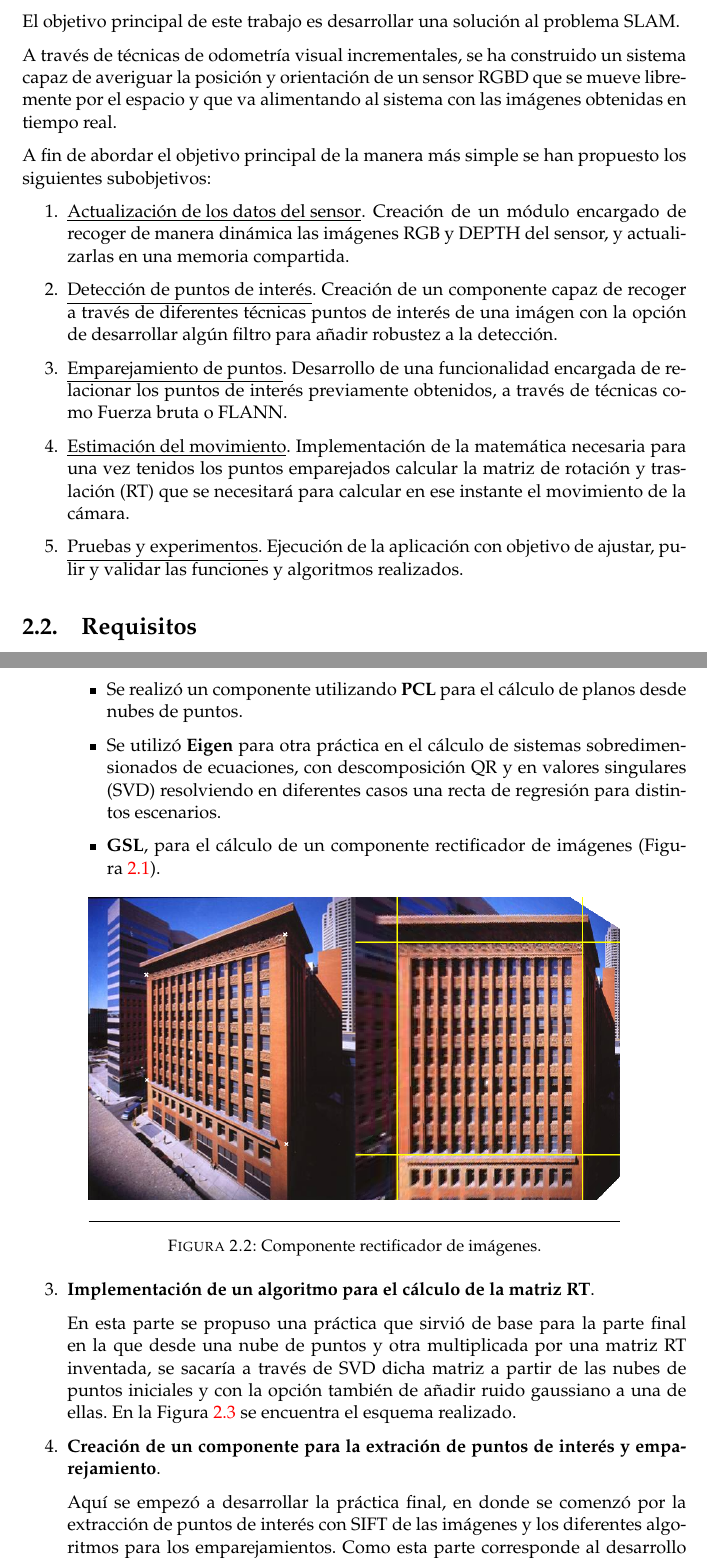
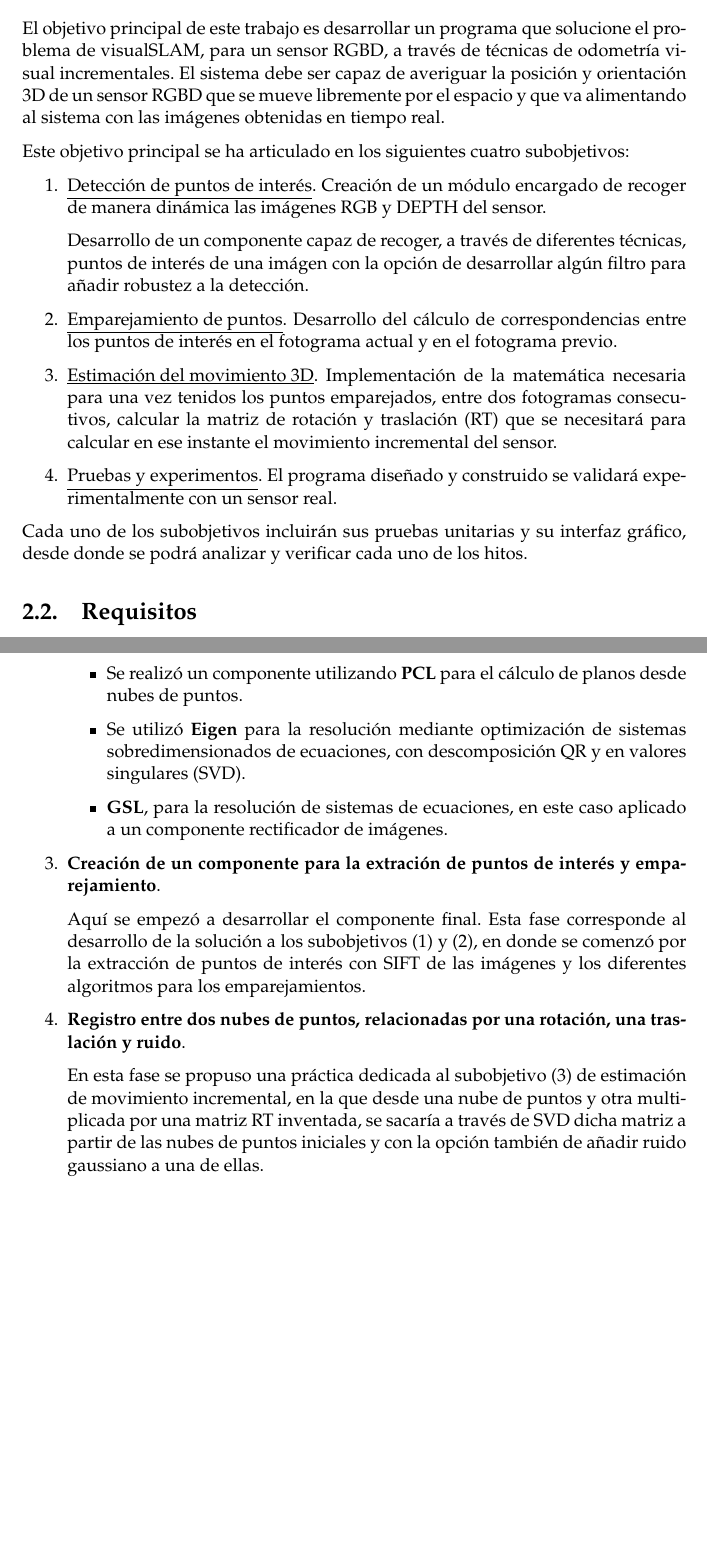
Before and after one commit to RoboticsLabURJC/2014-pfc-Javier-Benito, a LaTeX thesis (memoria/main.tex, which reads memoria/Chapters/Objetivos.tex): two parts of pages 16 and 19 of 58 before the commit and two parts of pages 16 and 19 of 57 after it, joined at a grey line, cut so that both start at the same text, the shorter picture padded with empty space. Compiled offline with pdfLaTeX.

Commit message:
Corrected chapter 2

```diff
--- a/memoria/Chapters/Objetivos.tex
+++ b/memoria/Chapters/Objetivos.tex
@@ -9,29 +9,29 @@ Una vez presentado el contexto, en este capítulo se abordarán los objetivos qu
 %------------------------------------------------
 \section{Descripción del problema}
 
-El objetivo principal de este trabajo es desarrollar una solución al problema SLAM.
+El objetivo principal de este trabajo es desarrollar un programa que solucione el problema de visualSLAM, para un sensor RGBD, a través de técnicas de odometría visual incrementales. El sistema debe ser capaz de averiguar la posición y orientación 3D de un sensor RGBD que se mueve libremente por el espacio y que va alimentando al sistema con las imágenes obtenidas en tiempo real.
 
-A través de técnicas de odometría visual incrementales, se ha construido un sistema capaz de averiguar la posición y orientación de un sensor RGBD que se mueve libremente por el espacio y que va alimentando al sistema con las imágenes obtenidas en tiempo real.
-
-A fin de abordar el objetivo principal de la manera más simple se han propuesto los siguientes subobjetivos:
+Este objetivo principal se ha articulado en los siguientes cuatro subobjetivos:
 
 \begin{enumerate}
-\item \underline{Actualización de los datos del sensor}.
-Creación de un módulo encargado de recoger de manera dinámica las imágenes RGB y DEPTH del sensor, y actualizarlas en una memoria compartida.
 
 \item \underline{Detección de puntos de interés}.
-Creación de un componente capaz de recoger a través de diferentes técnicas puntos de interés de una imágen con la opción de desarrollar algún filtro para añadir robustez a la detección.
+Creación de un módulo encargado de recoger de manera dinámica las imágenes RGB y DEPTH del sensor.
+
+Desarrollo de un componente capaz de recoger, a través de diferentes técnicas, puntos de interés de una imágen con la opción de desarrollar algún filtro para añadir robustez a la detección.
 
 \item \underline{Emparejamiento de puntos}.
-Desarrollo de una funcionalidad encargada de relacionar los puntos de interés previamente obtenidos, a través de técnicas como Fuerza bruta o FLANN.
+Desarrollo del cálculo de correspondencias entre los puntos de interés en el fotograma actual y en el fotograma previo.
 
-\item \underline{Estimación del movimiento}.
-Implementación de la matemática necesaria para una vez tenidos los puntos emparejados calcular la matriz de rotación y traslación (RT) que se necesitará para calcular en ese instante el movimiento de la cámara.
+\item \underline{Estimación del movimiento 3D}.
+Implementación de la matemática necesaria para una vez tenidos los puntos emparejados, entre dos fotogramas consecutivos, calcular la matriz de rotación y traslación (RT) que se necesitará para calcular en ese instante el movimiento incremental del sensor.
 
 \item \underline{Pruebas y experimentos}.
-Ejecución de la aplicación con objetivo de ajustar, pulir y validar las funciones y algoritmos realizados.
+El programa diseñado y construido se validará experimentalmente con un sensor real.
 
 \end{enumerate}
+
+Cada uno de los subobjetivos incluirán sus pruebas unitarias y su interfaz gráfico, desde donde se podrá analizar y verificar cada uno de los hitos.
 
 %------------------------------------------------
 %	SECTION Requisitos
@@ -117,21 +116,9 @@ Aquí, a través de prácticas muy concretas se entendió el funcionamiento de a
 
 \item Se realizó un componente utilizando \textbf{PCL} para el cálculo de planos desde nubes de puntos.
 
-\item Se utilizó \textbf{Eigen} para otra práctica en el cálculo de sistemas sobredimensionados de ecuaciones, con descomposición QR y en valores singulares (SVD) resolviendo en diferentes casos una recta de regresión para distintos escenarios.
+\item Se utilizó \textbf{Eigen} para la resolución mediante optimización de sistemas sobredimensionados de ecuaciones, con descomposición QR y en valores singulares (SVD).
 
-\item \textbf{GSL}, para el cálculo de un componente rectificador de imágenes (Figura~\ref{fig:spiral}).
-
-\begin{figure}[th]
-\centering
-\includegraphics[scale=0.5]{Figures/rectifier.png}
-\decoRule
-\caption[Componenete rectificador]{Componente rectificador de imágenes.}
-\label{fig:rectifier}
-\end{figure}
-
+\item \textbf{GSL}, para la resolución de sistemas de ecuaciones, en este caso aplicado a un componente rectificador de imágenes.
 
 \end{itemize}
 
-\item \textbf{Implementación de un algoritmo para el cálculo de la matriz RT}.
-
-En esta parte se propuso una práctica que sirvió de base para la parte final en la que desde una nube de puntos y otra multiplicada por una matriz RT inventada, se sacaría a través de SVD dicha matriz a partir de las nubes de puntos iniciales y con la opción también de añadir ruido gaussiano a una de ellas. En la Figura~\ref{fig:rtsvd} se encuentra el esquema realizado.
@@ -144,9 +125,10 @@ En esta parte se propuso una práctica que sirvió de base para la parte final e
-\label{fig:rtsvd}
-\end{figure}
-
 \item \textbf{Creación de un componente para la extración de puntos de interés y emparejamiento}.
 
-Aquí se empezó a desarrollar la práctica final, en donde se comenzó por la extracción de puntos de interés con SIFT de las imágenes y los diferentes algoritmos para los emparejamientos. Como esta parte corresponde al desarrollo de la práctica final será detallada en el capítulo \ref{Chapter4}.
+Aquí se empezó a desarrollar el componente final. Esta fase corresponde al desarrollo de la solución a los subobjetivos (1) y (2), en donde se comenzó por la extracción de puntos de interés con SIFT de las imágenes y los diferentes algoritmos para los emparejamientos.
+
+\item \textbf{Registro entre dos nubes de puntos, relacionadas por una rotación, una traslación y ruido}.
+
+En esta fase se propuso una práctica dedicada al subobjetivo (3) de estimación de movimiento incremental, en la que desde una nube de puntos y otra multiplicada por una matriz RT inventada, se sacaría a través de SVD dicha matriz a partir de las nubes de puntos iniciales y con la opción también de añadir ruido gaussiano a una de ellas.
 
 \item \textbf{Integración y pruebas experimentales}.
 
```
Also changed, not shown: memoria/Chapters/Experimentos.tex (+9 -0 lines), memoria/Figures/pitch_yaw_roll.png (added), memoria/Chapters/Objetivos.tex (43 more changed lines), 12 other files.
